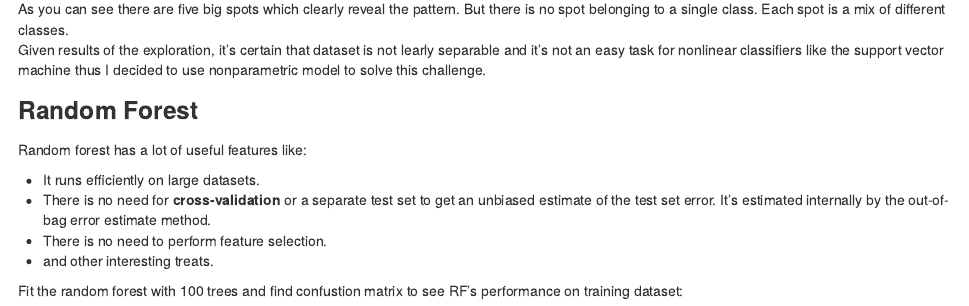
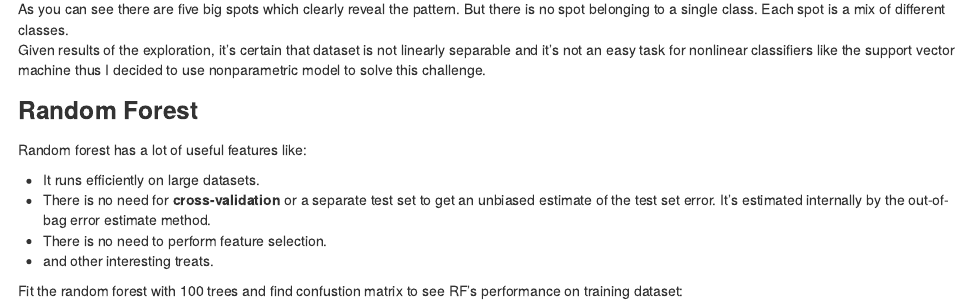
Before and after one commit to artemav/jh_ml, an R Markdown document (project.Rmd): the page in a window 1100 px wide, from 4180 px down. The pictures show the output file project.html that the author committed with the source, opened offline.

Commit message:
Fix typo

````diff
--- a/project.Rmd
+++ b/project.Rmd
@@ -126,7 +126,7 @@ ggplot(data = pc.train) +
     labs(x = 'First principal component', y = 'Second principal component')
 ```
 
-As you can see there are five big spots which clearly reveal the pattern. But there is no spot belonging to a single class. Each spot is a mix of different classes. <br/> Given results of the exploration, it's certain that dataset is not learly separable and it's not an easy task for nonlinear classifiers like the support vector machine thus I decided to use nonparametric model to solve this challenge.
+As you can see there are five big spots which clearly reveal the pattern. But there is no spot belonging to a single class. Each spot is a mix of different classes. <br/> Given results of the exploration, it's certain that dataset is not linearly separable and it's not an easy task for nonlinear classifiers like the support vector machine thus I decided to use nonparametric model to solve this challenge.
 
 ### Random Forest
 
````
Also changed, not shown: project.html.
